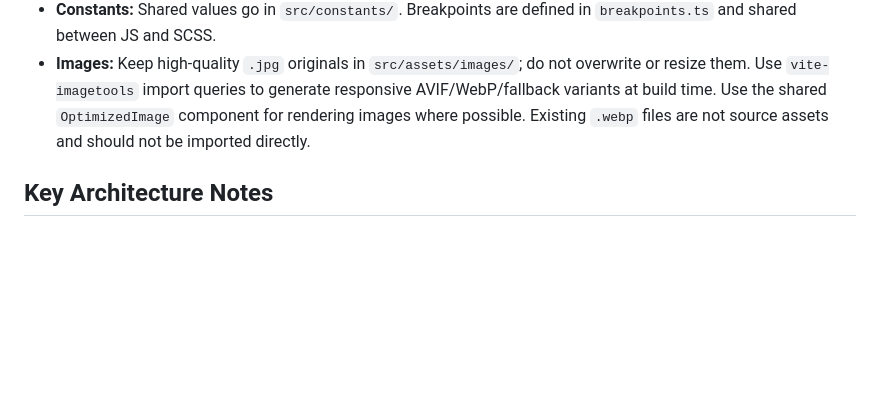
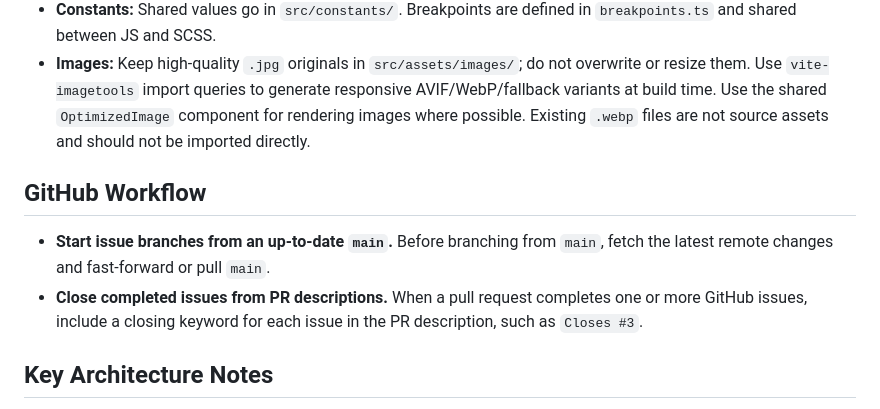
Before and after one commit to dencoseca/bragazzis, a Markdown page: AGENTS.md, the part around the change. GitHub-like rendering; blank space fills up the shorter version.

Commit message:
Document GitHub issue workflow (#12)
Co-authored-by: dencoseca <leonbrown@Leons-MacBook.local>

```diff
--- a/AGENTS.md
+++ b/AGENTS.md
@@ -62,6 +62,13 @@ src/
   `OptimizedImage` component for rendering images where possible. Existing `.webp` files are not source assets and
   should not be imported directly.
 
+## GitHub Workflow
+
+- **Start issue branches from an up-to-date `main`.** Before branching from `main`, fetch the latest remote changes and
+  fast-forward or pull `main`.
+- **Close completed issues from PR descriptions.** When a pull request completes one or more GitHub issues, include a
+  closing keyword for each issue in the PR description, such as `Closes #3`.
+
 ## Key Architecture Notes
 
 - **No SSR** — this is a client-side SPA, but hooks like `useViewportDimensions` include `typeof window` guards for
```
